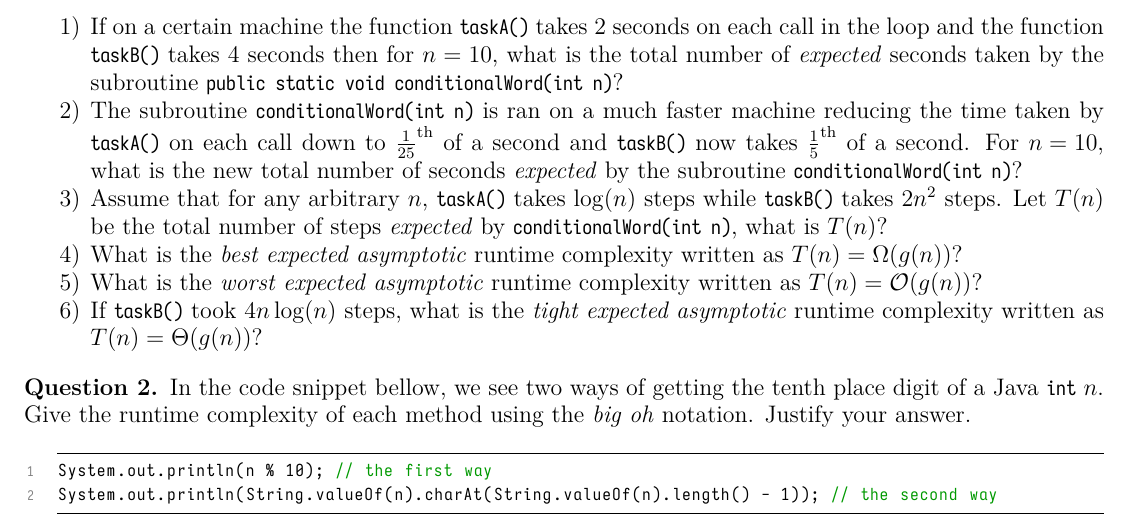
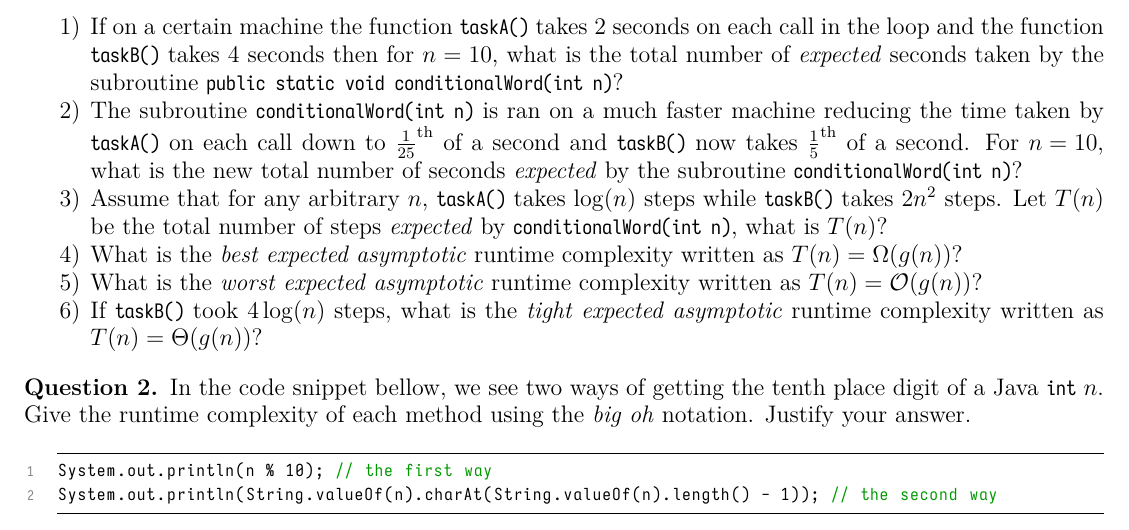
Before and after one commit to simurgh9/simurgh9.github.io, a LaTeX problem sheet (raw/share/ds/hw2.tex): part of page 1 of 2, cut so that both start at the same text. The pictures show the PDF file raw/share/ds/hw2.pdf that the author committed with the source.

Commit message:
refixed an issue in ds hw2

```diff
--- a/raw/share/ds/hw2.tex
+++ b/raw/share/ds/hw2.tex
@@ -69,7 +69,7 @@ public static void conditionalWord(int n) {
         complexity written as $T(n) = \Omega(g(n))$?
   \item What is the \textit{worst expected asymptotic} runtime
         complexity written as $T(n) = \O(g(n))$?
-  \item If \texttt{taskB()} took $4n\log(n)$ steps, what is the
+  \item If \texttt{taskB()} took $4\log(n)$ steps, what is the
         \textit{tight expected asymptotic} runtime complexity written
         as $T(n) = \Theta(g(n))$?
 \end{enumerate}
```
Also changed, not shown: raw/share/ds/hw2.pdf.
